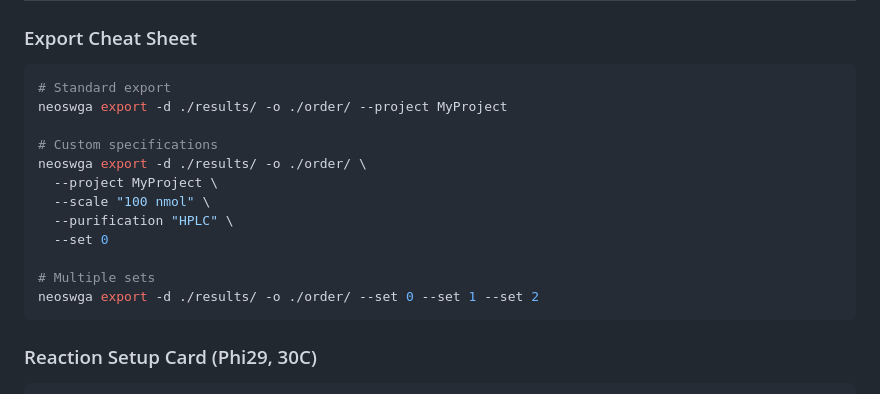
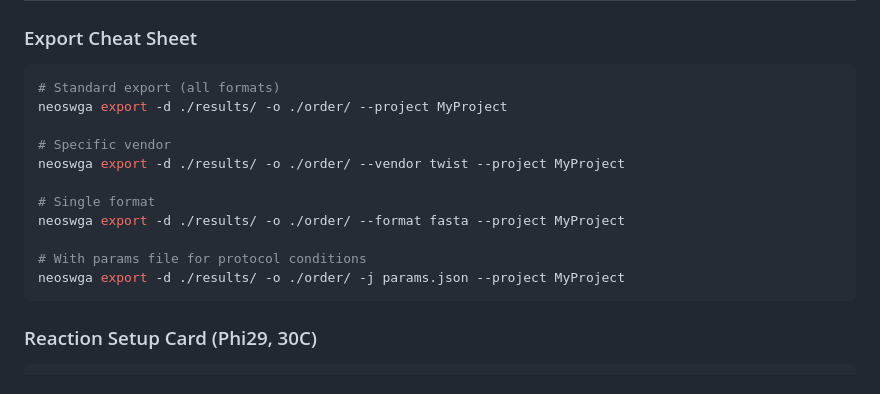
Before and after one commit to FOI-Bioinformatics/neoswga, a Markdown page: docs/FROM_RESULTS_TO_LAB.md, the part around one of its changes. GitHub-like rendering.

````diff
--- a/docs/FROM_RESULTS_TO_LAB.md
+++ b/docs/FROM_RESULTS_TO_LAB.md
@@ -649,18 +654,17 @@ neoswga interpret -d ./results/
 ### Export Cheat Sheet
 
 ```bash
-# Standard export
+# Standard export (all formats)
 neoswga export -d ./results/ -o ./order/ --project MyProject
 
-# Custom specifications
-neoswga export -d ./results/ -o ./order/ \
-  --project MyProject \
-  --scale "100 nmol" \
-  --purification "HPLC" \
-  --set 0
+# Specific vendor
+neoswga export -d ./results/ -o ./order/ --vendor twist --project MyProject
 
-# Multiple sets
-neoswga export -d ./results/ -o ./order/ --set 0 --set 1 --set 2
+# Single format
+neoswga export -d ./results/ -o ./order/ --format fasta --project MyProject
+
+# With params file for protocol conditions
+neoswga export -d ./results/ -o ./order/ -j params.json --project MyProject
 ```
 
 ### Reaction Setup Card (Phi29, 30C)
````
Also changed, not shown: other parts of docs/FROM_RESULTS_TO_LAB.md (+46 -41 lines).
